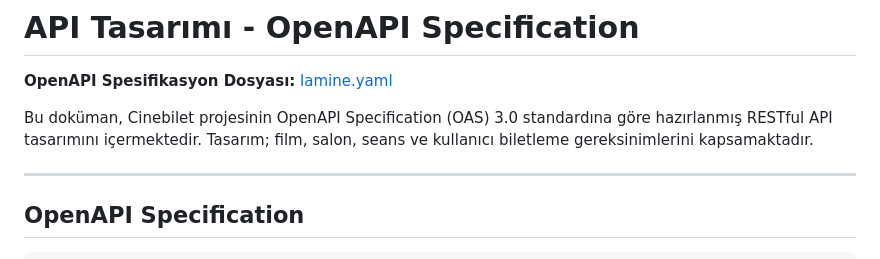
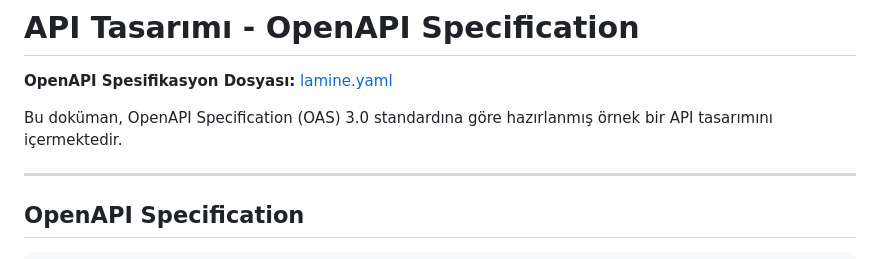
Before and after one commit to ardakaragul/Cinebilet, a Markdown page: API-Tasarimi.md, the part around the change. GitHub-like rendering.

```diff
--- a/API-Tasarimi.md
+++ b/API-Tasarimi.md
@@ -2,7 +2,7 @@
 
 **OpenAPI Spesifikasyon Dosyası:** [lamine.yaml](lamine.yaml)
 
-Bu doküman, Cinebilet projesinin OpenAPI Specification (OAS) 3.0 standardına göre hazırlanmış RESTful API tasarımını içermektedir. Tasarım; film, salon, seans ve kullanıcı biletleme gereksinimlerini kapsamaktadır.
+Bu doküman, OpenAPI Specification (OAS) 3.0 standardına göre hazırlanmış örnek bir API tasarımını içermektedir.
 
 ---
 
```
